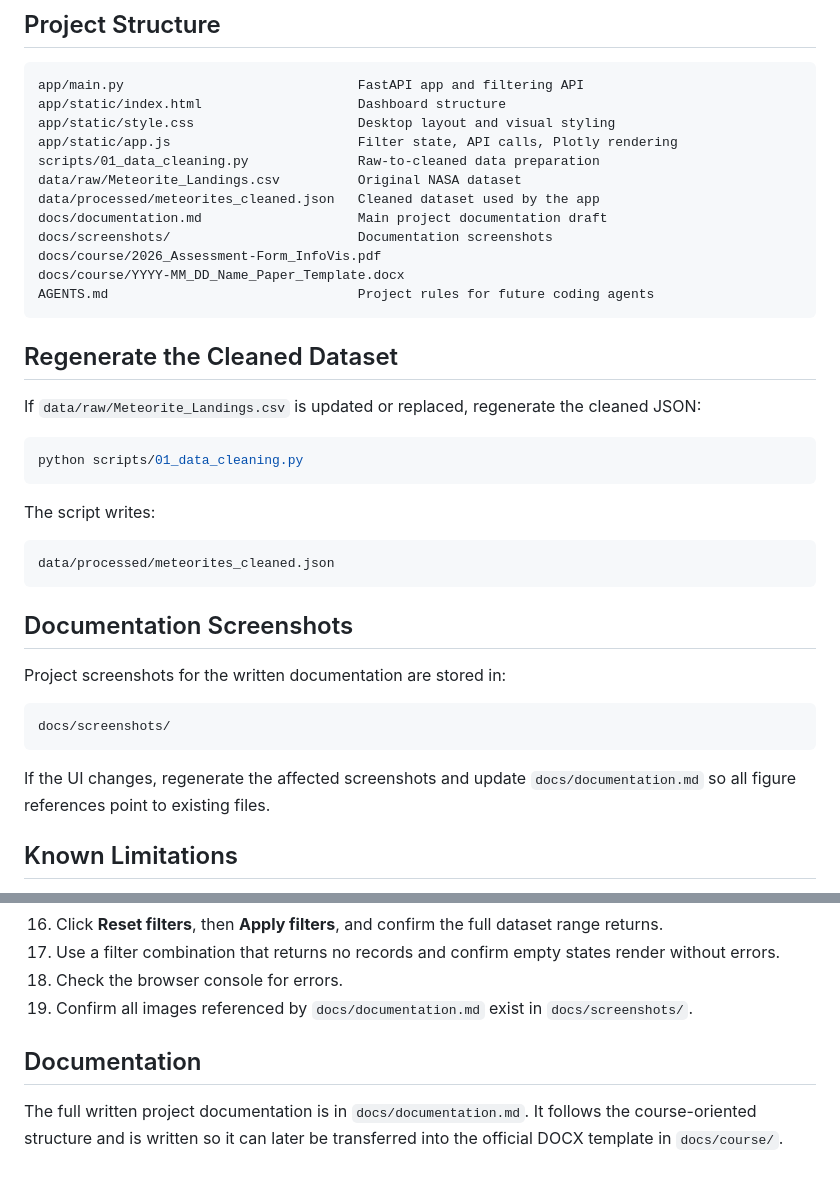
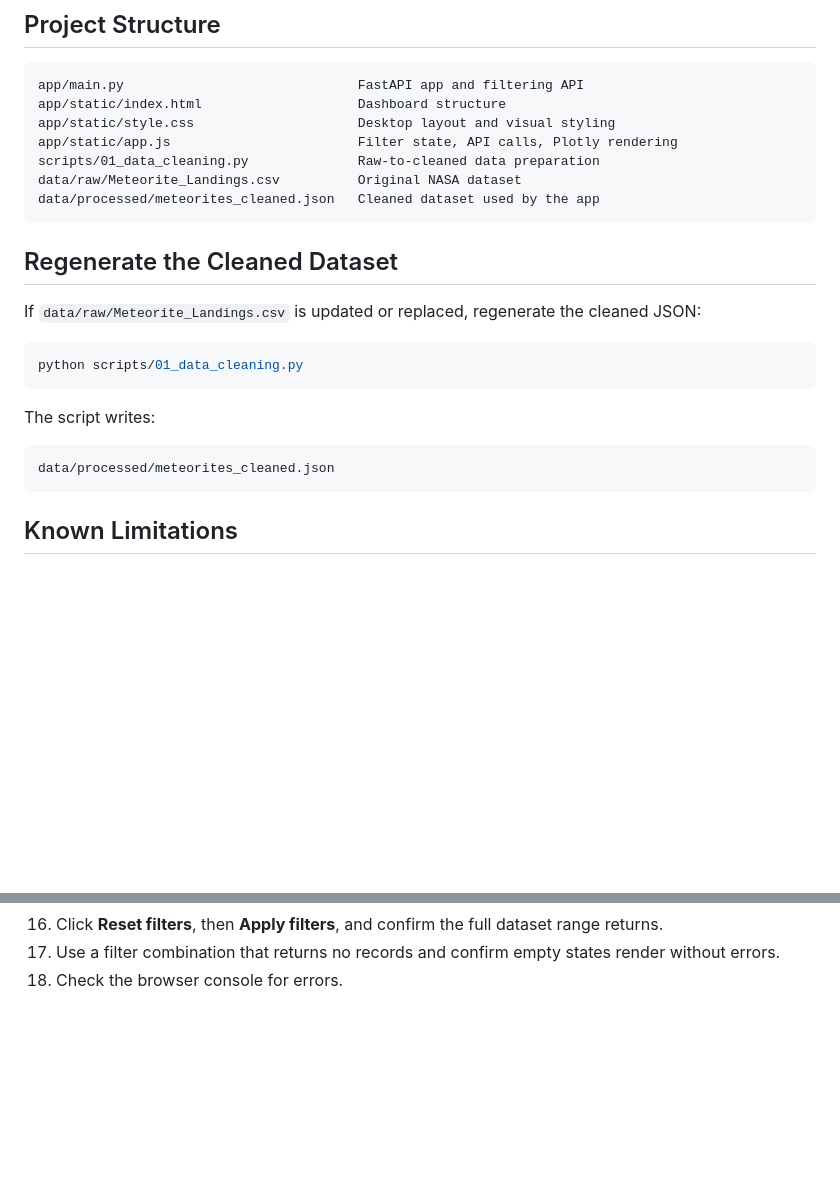
Before and after one commit to PhilipPoplutz/Visualization-Meteorite-Landings, a Markdown page: README.md, 2 parts joined by grey strips. GitHub-like rendering; blank space fills up the shorter version.

Commit message:
Finalize setup

````diff
--- a/README.md
+++ b/README.md
@@ -70,11 +70,6 @@ app/static/app.js                        Filter state, API calls, Plotly renderi
 scripts/01_data_cleaning.py              Raw-to-cleaned data preparation
 data/raw/Meteorite_Landings.csv          Original NASA dataset
 data/processed/meteorites_cleaned.json   Cleaned dataset used by the app
-docs/documentation.md                    Main project documentation draft
-docs/screenshots/                        Documentation screenshots
-docs/course/2026_Assessment-Form_InfoVis.pdf
-docs/course/YYYY-MM_DD_Name_Paper_Template.docx
-AGENTS.md                                Project rules for future coding agents
 ```
 
 ## Regenerate the Cleaned Dataset
@@ -90,16 +85,6 @@ The script writes:
 ```text
 data/processed/meteorites_cleaned.json
 ```
-
-## Documentation Screenshots
-
-Project screenshots for the written documentation are stored in:
-
-```text
-docs/screenshots/
-```
-
-If the UI changes, regenerate the affected screenshots and update `docs/documentation.md` so all figure references point to existing files.
 
 ## Known Limitations
 
@@ -129,8 +114,3 @@ If the UI changes, regenerate the affected screenshots and update `docs/document
 16. Click **Reset filters**, then **Apply filters**, and confirm the full dataset range returns.
 17. Use a filter combination that returns no records and confirm empty states render without errors.
 18. Check the browser console for errors.
-19. Confirm all images referenced by `docs/documentation.md` exist in `docs/screenshots/`.
-
-## Documentation
-
-The full written project documentation is in `docs/documentation.md`. It follows the course-oriented structure and is written so it can later be transferred into the official DOCX template in `docs/course/`.
````
